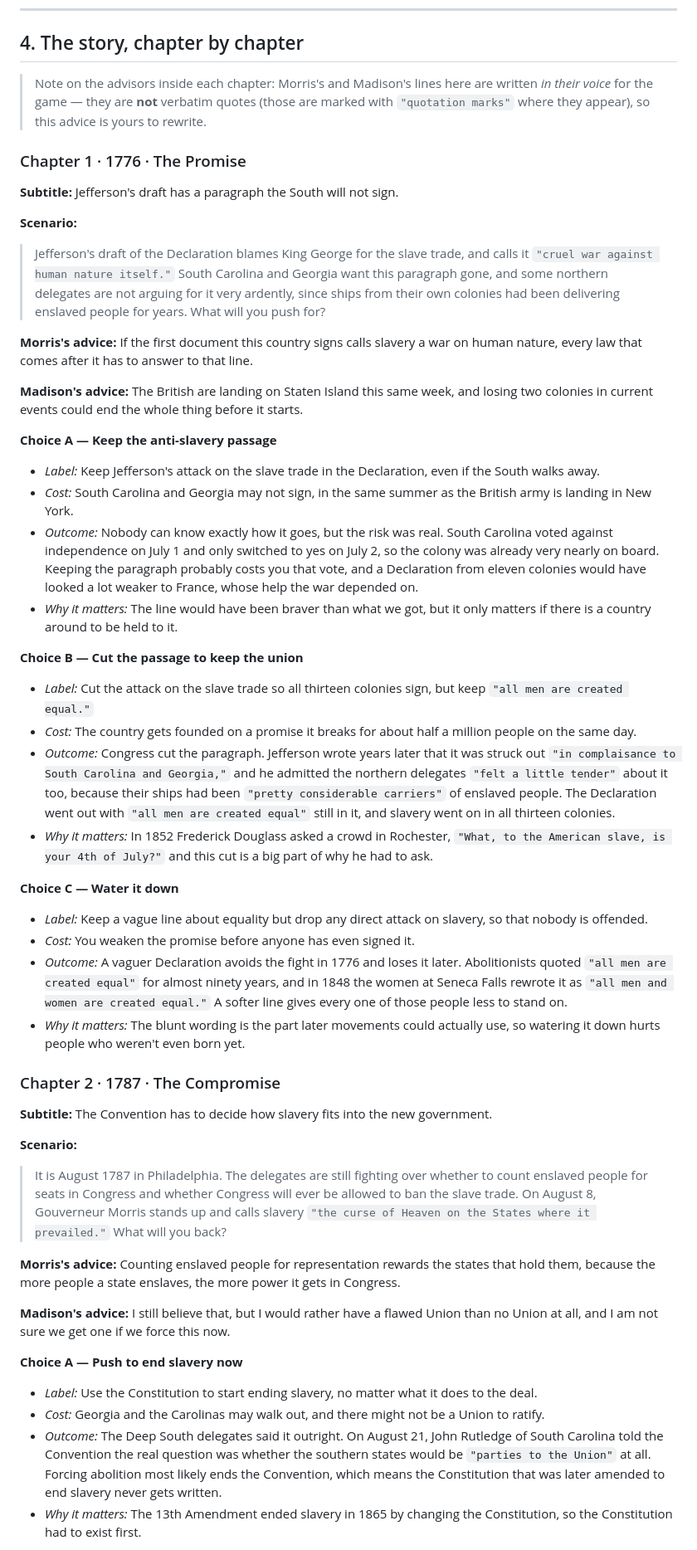
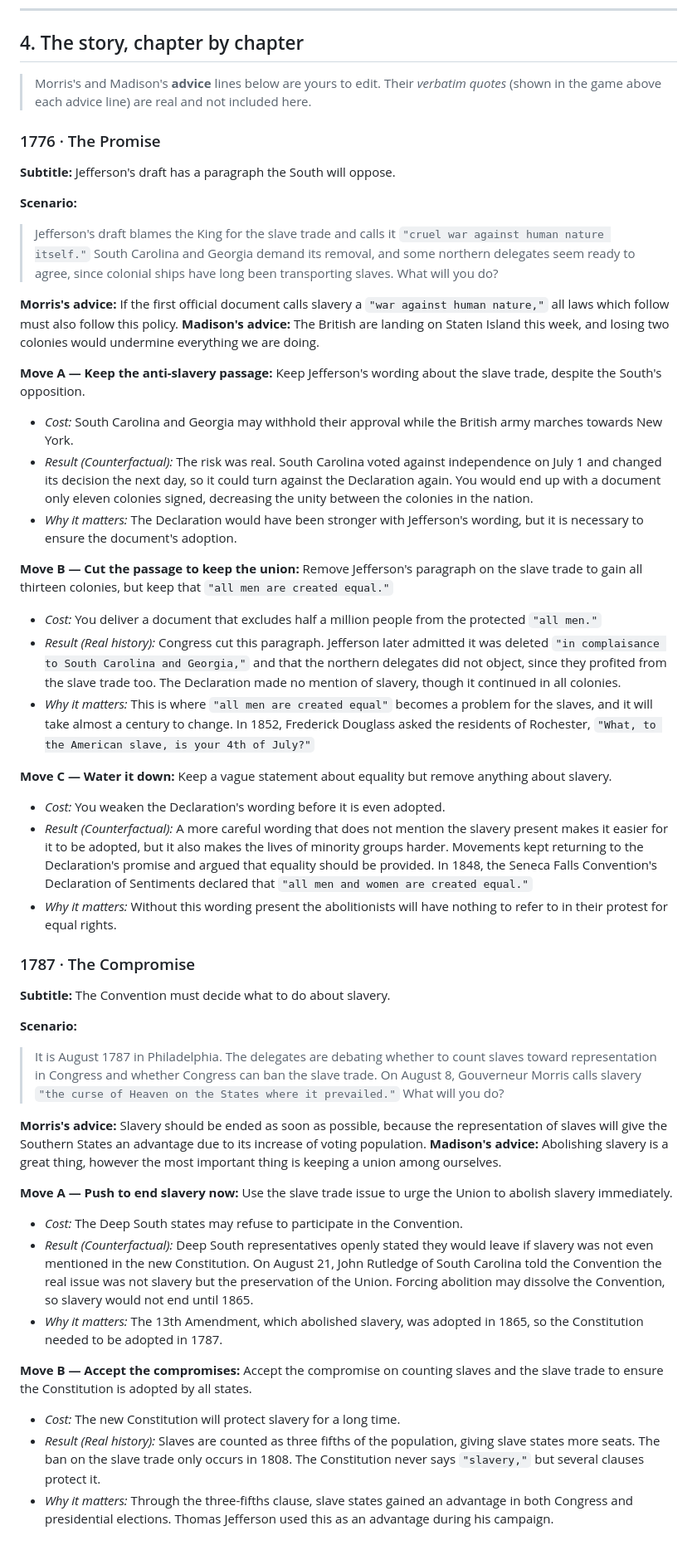
Before and after one commit to nishanthnagarajan6-art/unfinished-promise, a Markdown page: WRITTEN-PORTIONS.md, the part around one of its changes. Shown at 83% size. Rendered like a GitHub page.

```diff
--- a/WRITTEN-PORTIONS.md
+++ b/WRITTEN-PORTIONS.md
@@ -70,53 +62,48 @@ passage shows up in the game, so you can map your edits back to `index.html`.
 
 ## 4. The story, chapter by chapter
 
-> Note on the advisors inside each chapter: Morris's and Madison's lines here are written
-> *in their voice* for the game — they are **not** verbatim quotes (those are marked with
-> `"quotation marks"` where they appear), so this advice is yours to rewrite.
+> Morris's and Madison's **advice** lines below are yours to edit. Their *verbatim quotes* (shown in the game above each advice line) are real and not included here.
 
-### Chapter 1 · 1776 · The Promise
-
-**Subtitle:** Jefferson's draft has a paragraph the South will not sign.
+### 1776 · The Promise
+**Subtitle:** Jefferson's draft has a paragraph the South will oppose.
 
 **Scenario:**
-> Jefferson's draft of the Declaration blames King George for the slave trade, and calls it `"cruel war against human nature itself."` South Carolina and Georgia want this paragraph gone, and some northern delegates are not arguing for it very ardently, since ships from their own colonies had been delivering enslaved people for years. What will you push for?
+> Jefferson's draft blames the King for the slave trade and calls it `"cruel war against human nature itself."` South Carolina and Georgia demand its removal, and some northern delegates seem ready to agree, since colonial ships have long been transporting slaves. What will you do?
 
-**Morris's advice:** If the first document this country signs calls slavery a war on human nature, every law that comes after it has to answer to that line.
+**Morris's advice:** If the first official document calls slavery a `"war against human nature,"` all laws which follow must also follow this policy.
+**Madison's advice:** The British are landing on Staten Island this week, and losing two colonies would undermine everything we are doing.
 
-**Madison's advice:** The British are landing on Staten Island this same week, and losing two colonies in current events could end the whole thing before it starts.
+**Move A — Keep the anti-slavery passage:** Keep Jefferson's wording about the slave trade, despite the South's opposition.
+- *Cost:* South Carolina and Georgia may withhold their approval while the British army marches towards New York.
+- *Result (Counterfactual):* The risk was real. South Carolina voted against independence on July 1 and changed its decision the next day, so it could turn against the Declaration again. You would end up with a document only eleven colonies signed, decreasing the unity between the colonies in the nation.
+- *Why it matters:* The Declaration would have been stronger with Jefferson's wording, but it is necessary to ensure the document's adoption.
 
-**Choice A — Keep the anti-slavery passage**
-- *Label:* Keep Jefferson's attack on the slave trade in the Declaration, even if the South walks away.
-- *Cost:* South Carolina and Georgia may not sign, in the same summer as the British army is landing in New York.
-- *Outcome:* Nobody can know exactly how it goes, but the risk was real. South Carolina voted against independence on July 1 and only switched to yes on July 2, so the colony was already very nearly on board. Keeping the paragraph probably costs you that vote, and a Declaration from eleven colonies would have looked a lot weaker to France, whose help the war depended on.
-- *Why it matters:* The line would have been braver than what we got, but it only matters if there is a country around to be held to it.
+**Move B — Cut the passage to keep the union:** Remove Jefferson's paragraph on the slave trade to gain all thirteen colonies, but keep that `"all men are created equal."`
+- *Cost:* You deliver a document that excludes half a million people from the protected `"all men."`
+- *Result (Real history):* Congress cut this paragraph. Jefferson later admitted it was deleted `"in complaisance to South Carolina and Georgia,"` and that the northern delegates did not object, since they profited from the slave trade too. The Declaration made no mention of slavery, though it continued in all colonies.
+- *Why it matters:* This is where `"all men are created equal"` becomes a problem for the slaves, and it will take almost a century to change. In 1852, Frederick Douglass asked the residents of Rochester, `"What, to the American slave, is your 4th of July?"`
 
-**Choice B — Cut the passage to keep the union**
-- *Label:* Cut the attack on the slave trade so all thirteen colonies sign, but keep `"all men are created equal."`
-- *Cost:* The country gets founded on a promise it breaks for about half a million people on the same day.
-- *Outcome:* Congress cut the paragraph. Jefferson wrote years later that it was struck out `"in complaisance to South Carolina and Georgia,"` and he admitted the northern delegates `"felt a little tender"` about it too, because their ships had been `"pretty considerable carriers"` of enslaved people. The Declaration went out with `"all men are created equal"` still in it, and slavery went on in all thirteen colonies.
-- *Why it matters:* In 1852 Frederick Douglass asked a crowd in Rochester, `"What, to the American slave, is your 4th of July?"` and this cut is a big part of why he had to ask.
+**Move C — Water it down:** Keep a vague statement about equality but remove anything about slavery.
+- *Cost:* You weaken the Declaration's wording before it is even adopted.
+- *Result (Counterfactual):* A more careful wording that does not mention the slavery present makes it easier for it to be adopted, but it also makes the lives of minority groups harder. Movements kept returning to the Declaration's promise and argued that equality should be provided. In 1848, the Seneca Falls Convention's Declaration of Sentiments declared that `"all men and women are created equal."`
+- *Why it matters:* Without this wording present the abolitionists will have nothing to refer to in their protest for equal rights.
 
-**Choice C — Water it down**
-- *Label:* Keep a vague line about equality but drop any direct attack on slavery, so that nobody is offended.
-- *Cost:* You weaken the promise before anyone has even signed it.
-- *Outcome:* A vaguer Declaration avoids the fight in 1776 and loses it later. Abolitionists quoted `"all men are created equal"` for almost ninety years, and in 1848 the women at Seneca Falls rewrote it as `"all men and women are created equal."` A softer line gives every one of those people less to stand on.
-- *Why it matters:* The blunt wording is the part later movements could actually use, so watering it down hurts people who weren't even born yet.
-
-### Chapter 2 · 1787 · The Compromise
-
-**Subtitle:** The Convention has to decide how slavery fits into the new government.
+### 1787 · The Compromise
+**Subtitle:** The Convention must decide what to do about slavery.
 
 **Scenario:**
-> It is August 1787 in Philadelphia. The delegates are still fighting over whether to count enslaved people for seats in Congress and whether Congress will ever be allowed to ban the slave trade. On August 8, Gouverneur Morris stands up and calls slavery `"the curse of Heaven on the States where it prevailed."` What will you back?
+> It is August 1787 in Philadelphia. The delegates are debating whether to count slaves toward representation in Congress and whether Congress can ban the slave trade. On August 8, Gouverneur Morris calls slavery `"the curse of Heaven on the States where it prevailed."` What will you do?
 
-**Morris's advice:** Counting enslaved people for representation rewards the states that hold them, because the more people a state enslaves, the more power it gets in Congress.
+**Morris's advice:** Slavery should be ended as soon as possible, because the representation of slaves will give the Southern States an advantage due to its increase of voting population.
+**Madison's advice:** Abolishing slavery is a great thing, however the most important thing is keeping a union among ourselves.
 
-**Madison's advice:** I still believe that, but I would rather have a flawed Union than no Union at all, and I am not sure we get one if we force this now.
+**Move A — Push to end slavery now:** Use the slave trade issue to urge the Union to abolish slavery immediately.
+- *Cost:* The Deep South states may refuse to participate in the Convention.
+- *Result (Counterfactual):* Deep South representatives openly stated they would leave if slavery was not even mentioned in the new Constitution. On August 21, John Rutledge of South Carolina told the Convention the real issue was not slavery but the preservation of the Union. Forcing abolition may dissolve the Convention, so slavery would not end until 1865.
+- *Why it matters:* The 13th Amendment, which abolished slavery, was adopted in 1865, so the Constitution needed to be adopted in 1787.
 
-**Choice A — Push to end slavery now**
-- *Label:* Use the Constitution to start ending slavery, no matter what it does to the deal.
-- *Cost:* Georgia and the Carolinas may walk out, and there might not be a Union to ratify.
-- *Outcome:* The Deep South delegates said it outright. On August 21, John Rutledge of South Carolina told the Convention the real question was whether the southern states would be `"parties to the Union"` at all. Forcing abolition most likely ends the Convention, which means the Constitution that was later amended to end slavery never gets written.
-- *Why it matters:* The 13th Amendment ended slavery in 1865 by changing the Constitution, so the Constitution had to exist first.
+**Move B — Accept the compromises:** Accept the compromise on counting slaves and the slave trade to ensure the Constitution is adopted by all states.
+- *Cost:* The new Constitution will protect slavery for a long time.
+- *Result (Real history):* Slaves are counted as three fifths of the population, giving slave states more seats. The ban on the slave trade only occurs in 1808. The Constitution never says `"slavery,"` but several clauses protect it.
+- *Why it matters:* Through the three-fifths clause, slave states gained an advantage in both Congress and presidential elections. Thomas Jefferson used this as an advantage during his campaign.
 
```
Also changed, not shown: other parts of WRITTEN-PORTIONS.md (+106 -154 lines).
